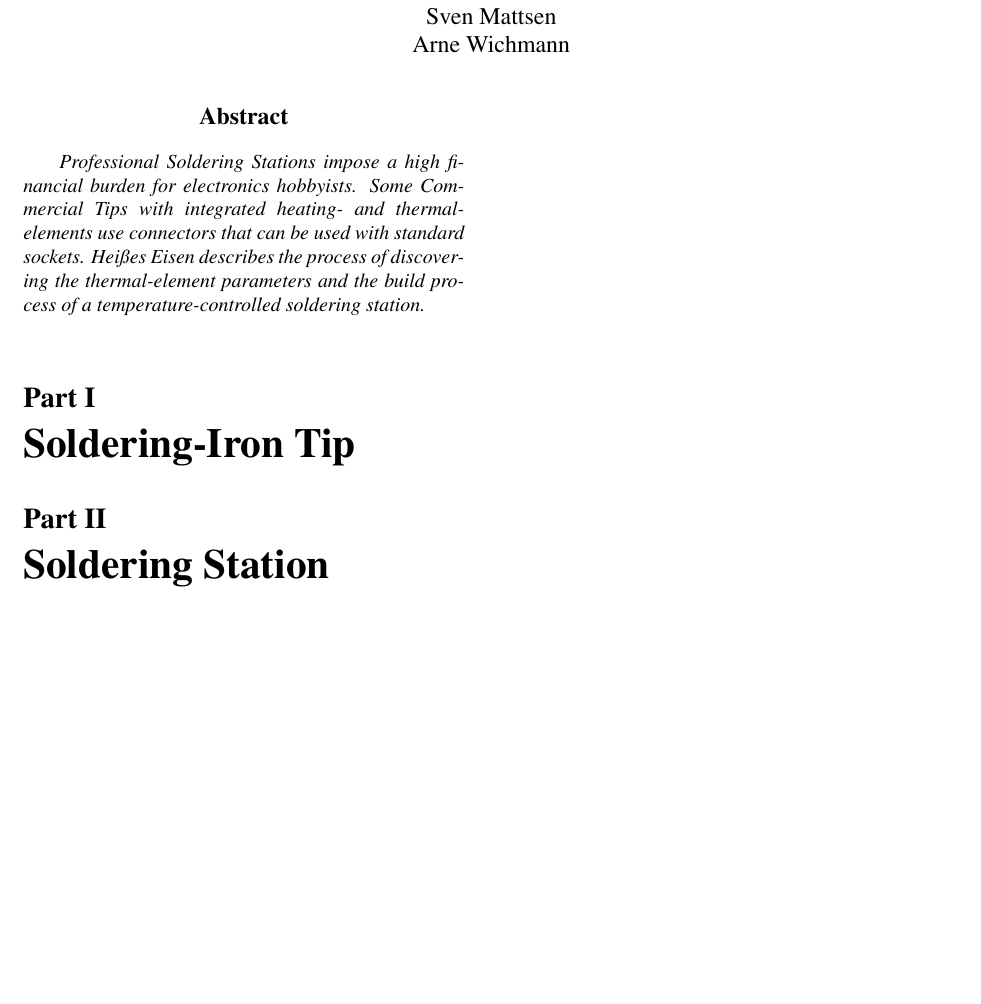
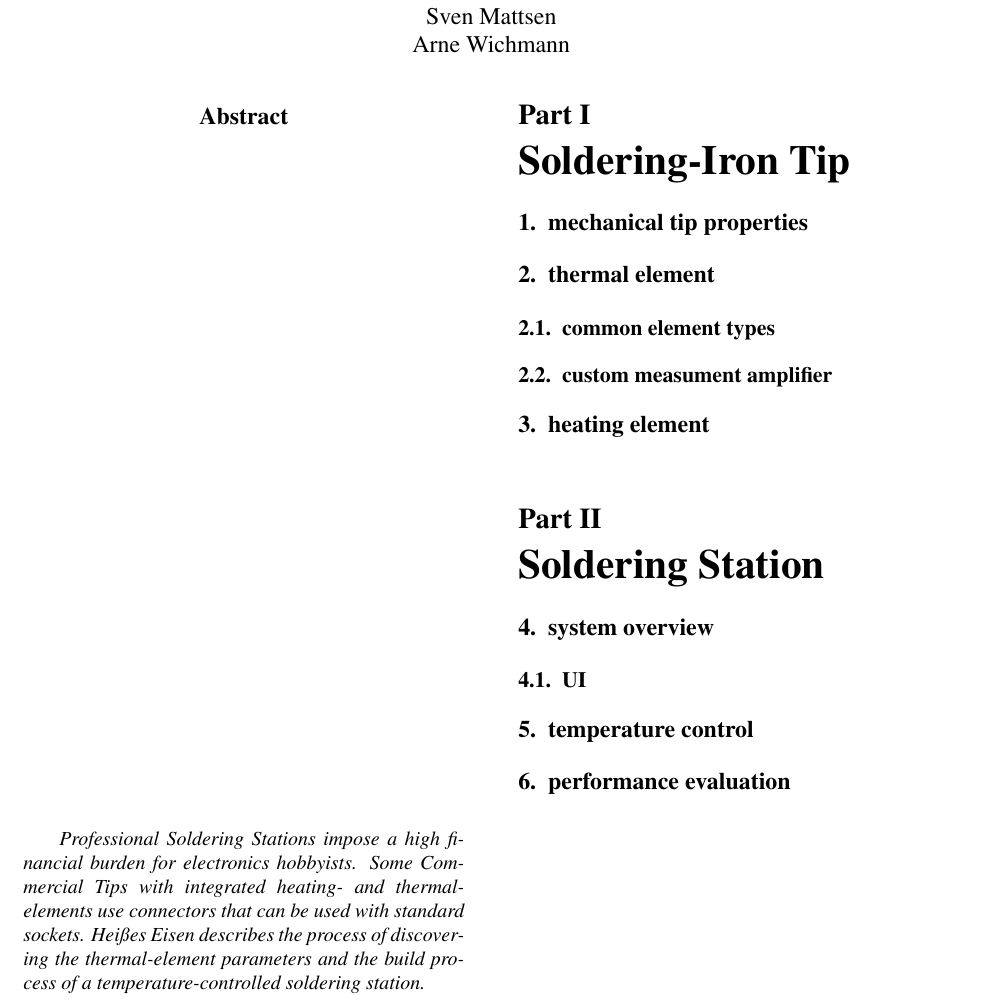
Before and after one commit to arnew/Heisses-Eisen, a LaTeX paper (docs/article.tex, which reads docs/station.tex, docs/tip.tex): part of the page, cut so that both start at the same text, the shorter picture padded with empty space. Compiled offline with pdfLaTeX.

Commit message:
content structure

```diff
--- a/docs/article.tex
+++ b/docs/article.tex
@@ -54,5 +54,5 @@ temperature-controlled soldering station.
 \end{abstract}
 
 \part{Soldering-Iron Tip}
-
+\input{tip}
 \part{Soldering Station}
--- /dev/null
+++ b/docs/station.tex
@@ -0,0 +1,8 @@
+% vim:spell:spelllang=en_us
+
+\section{system overview}
+\subsection{UI}
+
+\section{temperature control}
+
+\section{performance evaluation}
--- /dev/null
+++ b/docs/tip.tex
@@ -0,0 +1,9 @@
+% vim:spell:spelllang=en_us
+\section{mechanical tip properties}
+
+\section{thermal element}
+
+\subsection{common element types}
+\subsection{custom measument amplifier}
+
+\section{heating element}
```
Also changed, not shown: docs/article.pdf (added), docs/article.tex (1 more changed lines).
